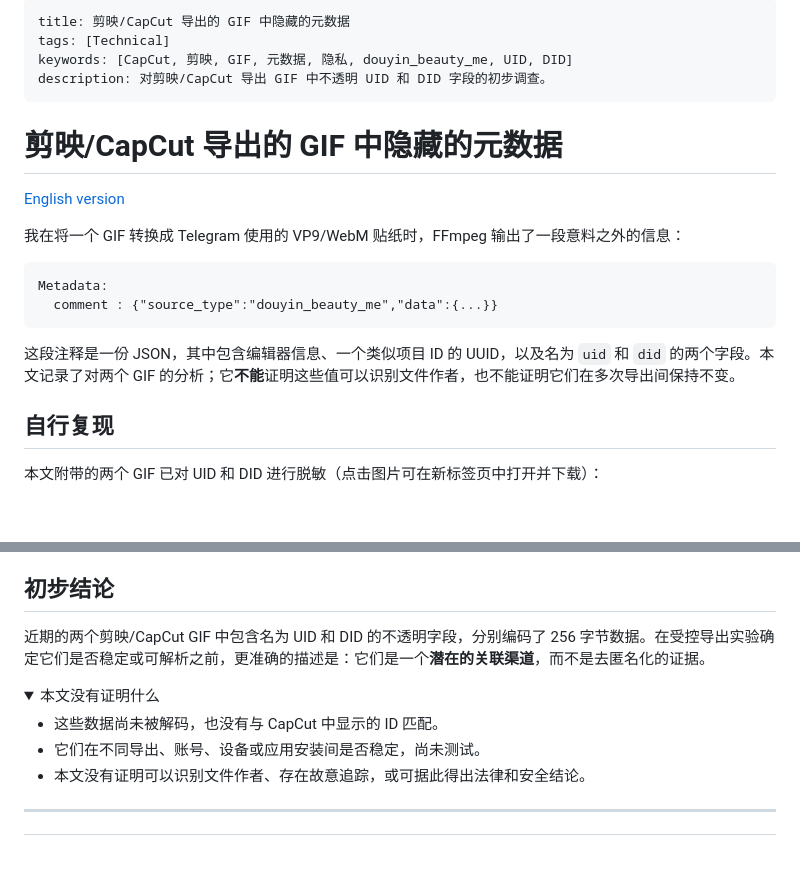
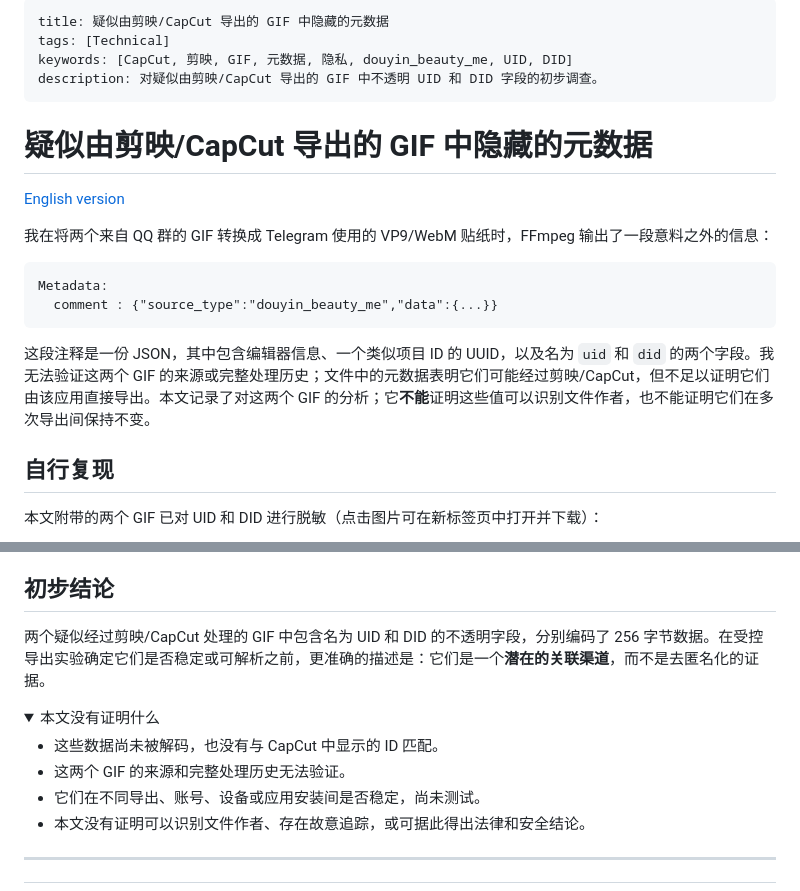
Before and after one commit to PRO-2684/PRO-2684.github.io, a Markdown page: notes/douyin_beauty_me.md, 2 parts joined by grey strips. Drawn GitHub-style; folded sections open; blank space fills up the shorter version.

````diff
--- a/notes/douyin_beauty_me.md
+++ b/notes/douyin_beauty_me.md
@@ -1,22 +1,22 @@
 ---
-title: 剪映/CapCut 导出的 GIF 中隐藏的元数据
+title: 疑似由剪映/CapCut 导出的 GIF 中隐藏的元数据
 tags: [Technical]
 keywords: [CapCut, 剪映, GIF, 元数据, 隐私, douyin_beauty_me, UID, DID]
-description: 对剪映/CapCut 导出 GIF 中不透明 UID 和 DID 字段的初步调查。
+description: 对疑似由剪映/CapCut 导出的 GIF 中不透明 UID 和 DID 字段的初步调查。
 ---
 
-# 剪映/CapCut 导出的 GIF 中隐藏的元数据
+# 疑似由剪映/CapCut 导出的 GIF 中隐藏的元数据
 
 [English version](/notes/douyin_beauty_me_en)
 
-我在将一个 GIF 转换成 Telegram 使用的 VP9/WebM 贴纸时，FFmpeg 输出了一段意料之外的信息：
+我在将两个来自 QQ 群的 GIF 转换成 Telegram 使用的 VP9/WebM 贴纸时，FFmpeg 输出了一段意料之外的信息：
 
 ```text
 Metadata:
   comment : {"source_type":"douyin_beauty_me","data":{...}}
 ```
 
-这段注释是一份 JSON，其中包含编辑器信息、一个类似项目 ID 的 UUID，以及名为 `uid` 和 `did` 的两个字段。本文记录了对两个 GIF 的分析；它**不能**证明这些值可以识别文件作者，也不能证明它们在多次导出间保持不变。
+这段注释是一份 JSON，其中包含编辑器信息、一个类似项目 ID 的 UUID，以及名为 `uid` 和 `did` 的两个字段。我无法验证这两个 GIF 的来源或完整处理历史；文件中的元数据表明它们可能经过剪映/CapCut，但不足以证明它们由该应用直接导出。本文记录了对这两个 GIF 的分析；它**不能**证明这些值可以识别文件作者，也不能证明它们在多次导出间保持不变。
 
 ## 自行复现
 
@@ -155,11 +155,12 @@ ffprobe -v quiet -show_entries format_tags=comment -of default=nw=1:nk=1 clean.g
 
 ## 初步结论
 
-近期的两个剪映/CapCut GIF 中包含名为 UID 和 DID 的不透明字段，分别编码了 256 字节数据。在受控导出实验确定它们是否稳定或可解析之前，更准确的描述是：它们是一个**潜在的关联渠道**，而不是去匿名化的证据。
+两个疑似经过剪映/CapCut 处理的 GIF 中包含名为 UID 和 DID 的不透明字段，分别编码了 256 字节数据。在受控导出实验确定它们是否稳定或可解析之前，更准确的描述是：它们是一个**潜在的关联渠道**，而不是去匿名化的证据。
 
 <details><summary>本文没有证明什么</summary>
 
 - 这些数据尚未被解码，也没有与 CapCut 中显示的 ID 匹配。
+- 这两个 GIF 的来源和完整处理历史无法验证。
 - 它们在不同导出、账号、设备或应用安装间是否稳定，尚未测试。
 - 本文没有证明可以识别文件作者、存在故意追踪，或可据此得出法律和安全结论。
 
````
Also changed, not shown: other parts of notes/douyin_beauty_me.md (+8 -8 lines), notes/douyin_beauty_me_en.md (+7 -6 lines), 1 other file.
